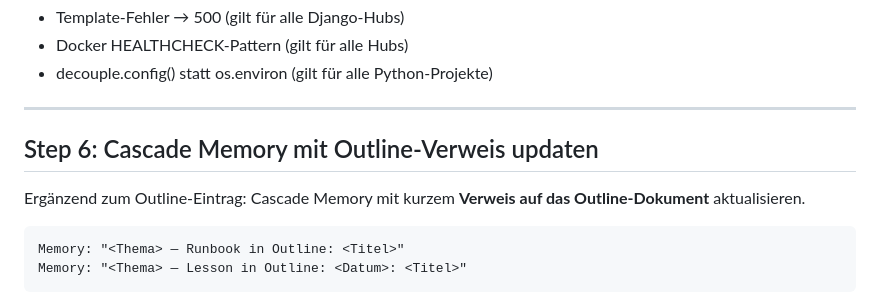
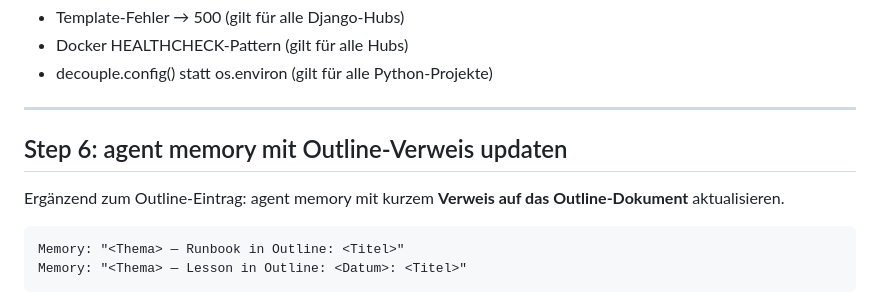
Before and after one commit to achimdehnert/cad-hub, a Markdown page: .windsurf/workflows/knowledge-capture.md, the part around the change. Drawn GitHub-style.

Commit message:
chore(workflows): sync knowledge-capture.md from platform

````diff
--- a/.windsurf/workflows/knowledge-capture.md
+++ b/.windsurf/workflows/knowledge-capture.md
@@ -171,9 +171,9 @@ Beispiele für Cross-Repo-Wissen:
 
 ---
 
-## Step 6: Cascade Memory mit Outline-Verweis updaten
+## Step 6: agent memory mit Outline-Verweis updaten
 
-Ergänzend zum Outline-Eintrag: Cascade Memory mit kurzem **Verweis auf das Outline-Dokument** aktualisieren.
+Ergänzend zum Outline-Eintrag: agent memory mit kurzem **Verweis auf das Outline-Dokument** aktualisieren.
 
 ```
 Memory: "<Thema> — Runbook in Outline: <Titel>"
````
